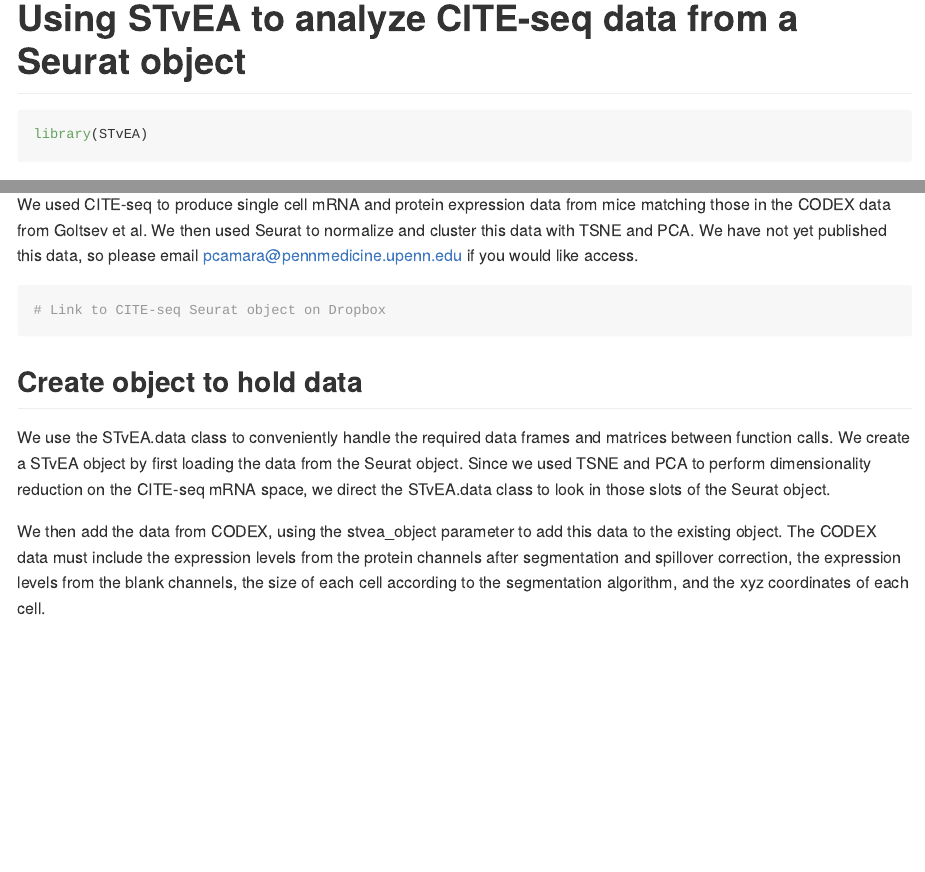
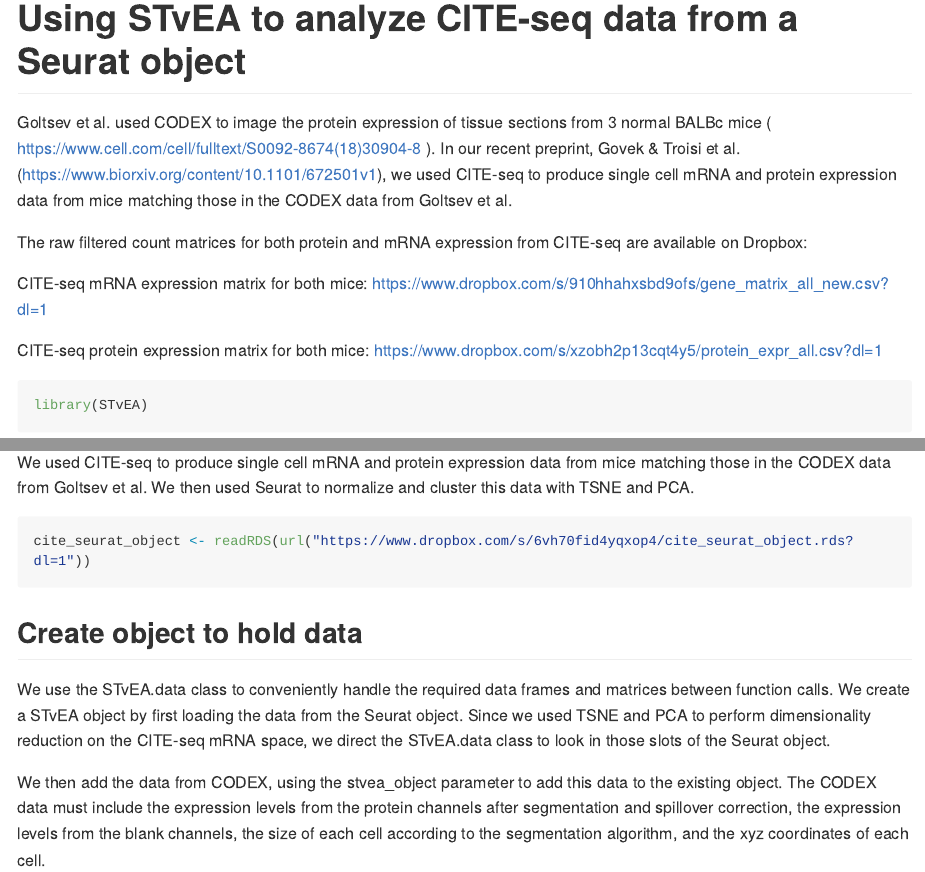
Before and after one commit to CamaraLab/STvEA, an R Markdown document (examples/seurat_tutorial.Rmd): the page in a window 1100 px wide, from its top, and a second part further down, joined at a grey line. The pictures show the output file examples/seurat_tutorial.md that the author committed with the source, drawn offline in the style of GitHub; long lines of code are wrapped.

Commit message:
added data links to seurat and mapping tutorials

````diff
--- a/examples/seurat_tutorial.Rmd
+++ b/examples/seurat_tutorial.Rmd
@@ -6,6 +6,16 @@
 ```{r setup, include=FALSE}
 knitr::opts_chunk$set(echo = TRUE)
 ```
+
+Goltsev et al. used CODEX to image the protein expression of tissue sections from 3 normal BALBc mice ( https://www.cell.com/cell/fulltext/S0092-8674(18)30904-8 ). In our recent preprint, Govek & Troisi et al. (https://www.biorxiv.org/content/10.1101/672501v1), we used CITE-seq to produce single cell mRNA and protein expression data from mice matching those in the CODEX data from Goltsev et al.
+
+The raw filtered count matrices for both protein and mRNA expression from CITE-seq are available on Dropbox:
+
+CITE-seq mRNA expression matrix for both mice:
+https://www.dropbox.com/s/910hhahxsbd9ofs/gene_matrix_all_new.csv?dl=1
+
+CITE-seq protein expression matrix for both mice:
+https://www.dropbox.com/s/xzobh2p13cqt4y5/protein_expr_all.csv?dl=1
 
 ```{r}
 library(STvEA)
@@ -37,12 +47,9 @@
 ```
 
 ## Read in CITE-seq data
-We used CITE-seq to produce single cell mRNA and protein expression data from mice matching those in the CODEX data from Goltsev et al. We then used Seurat to normalize and cluster this data with TSNE and PCA. We have not yet published this data, so please email pcamara\@pennmedicine.upenn.edu if you would like access.
-```{r include=FALSE}
-cite_seurat_object <- readRDS("/home/rstudio/Dropbox/Projects/PGC001_Heterotypic_signaling/Analyses/PGC001.a18/data/cite_seurat_object.rds")
-```
+We used CITE-seq to produce single cell mRNA and protein expression data from mice matching those in the CODEX data from Goltsev et al. We then used Seurat to normalize and cluster this data with TSNE and PCA.
 ```{r}
-# Link to CITE-seq Seurat object on Dropbox
+cite_seurat_object <- readRDS(url("https://www.dropbox.com/s/6vh70fid4yqxop4/cite_seurat_object.rds?dl=1"))
 ```
 
 ## Create object to hold data
````
Also changed, not shown: examples/mapping_tutorial.Rmd (+12 -2 lines), examples/mapping_tutorial.md, examples/seurat_tutorial.md, 26 other files.
